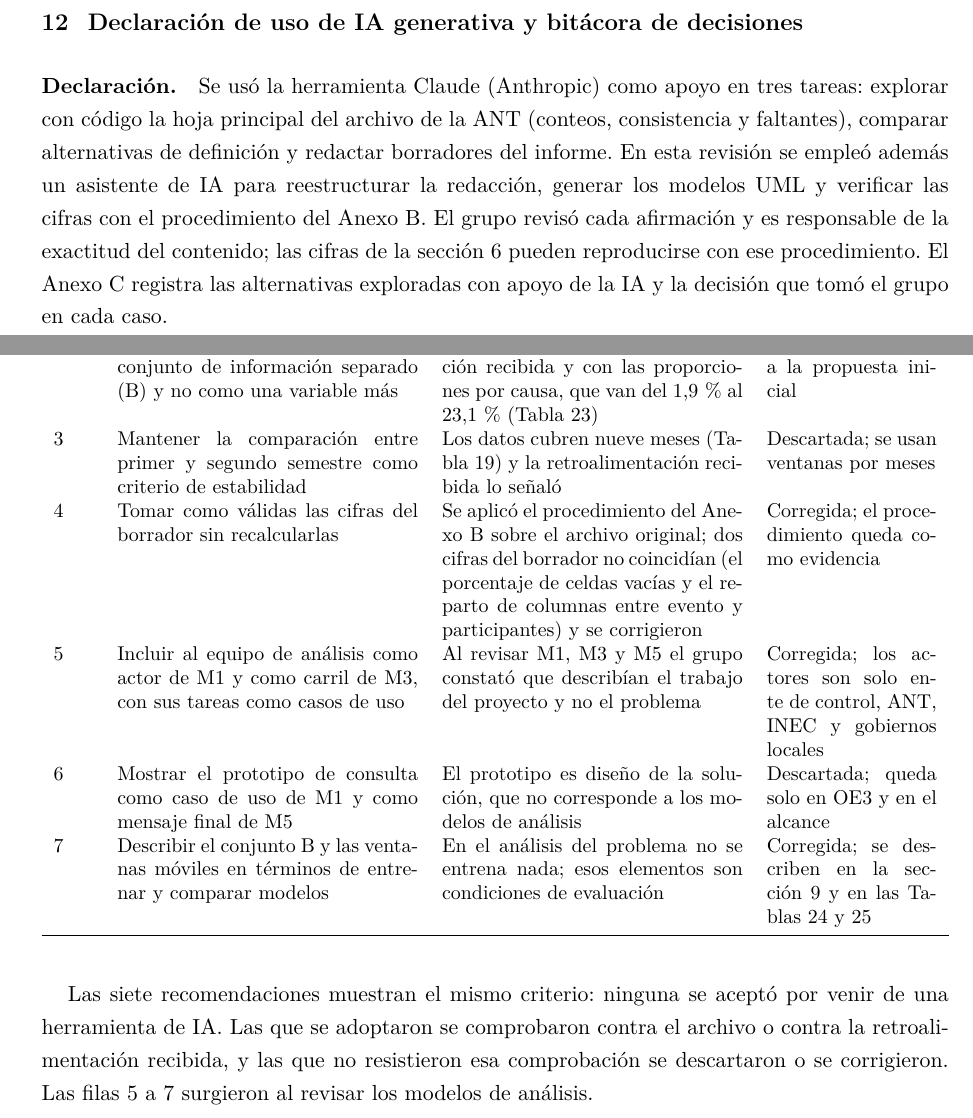
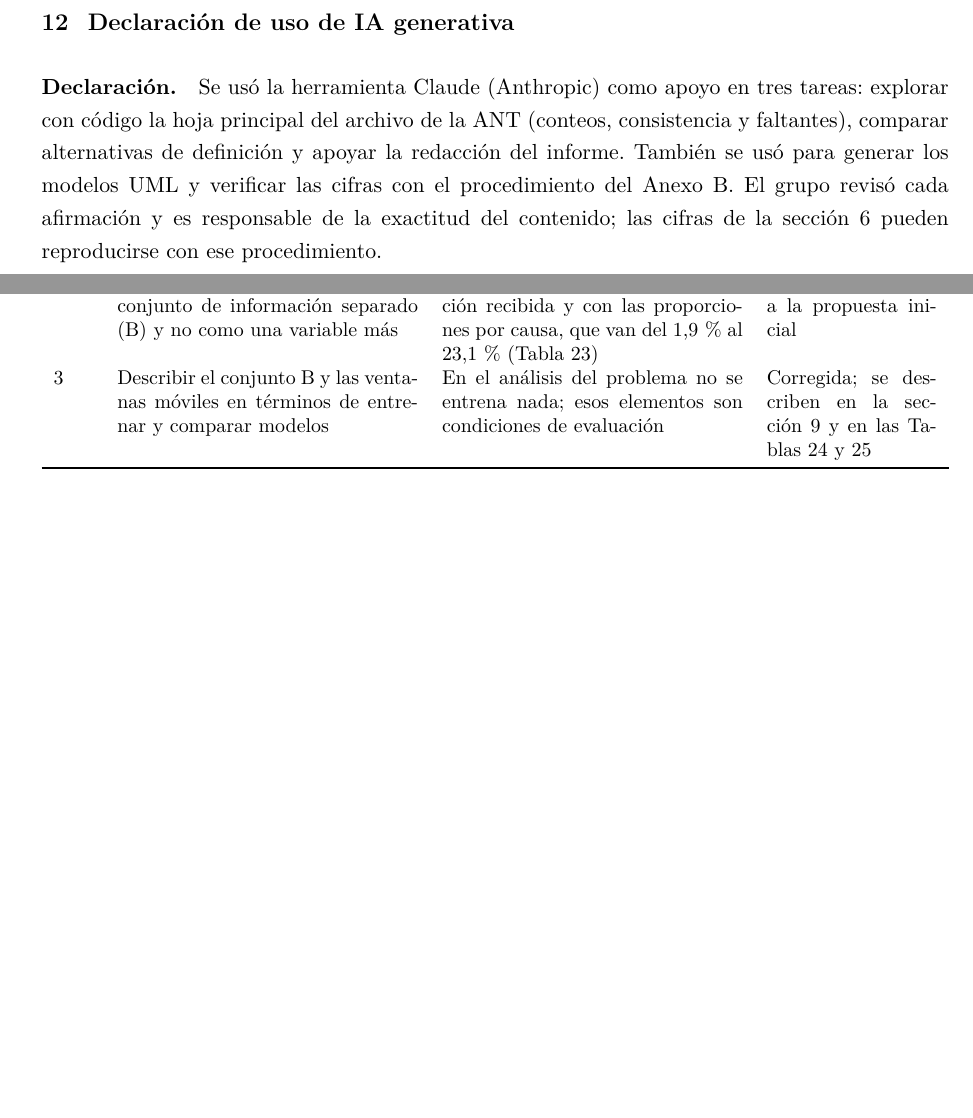
Before and after one commit to davexat/AI-midterm-project, a LaTeX problem sheet (tarea3/main.tex, which reads tarea3/secciones/12_ia.tex): two parts of pages 32 and 33 of 33 before the commit and two parts of pages 31 and 32 of 32 after it, joined at a grey line, cut so that both start at the same text, the shorter picture padded with empty space. Compiled offline with XeLaTeX.

Commit message:
docs: final version

```diff
--- a/tarea3/main.tex
+++ b/tarea3/main.tex
@@ -138,7 +138,6 @@ Fecha de entrega & 22 de noviembre de 2026
 \appendix
 \input{anexos/A_tablas}
 \input{anexos/B_codigo}
-\input{anexos/C_decisiones}
 
 % ------------------------------------------------ declaración de uso de IA
 % El enunciado la pide al final del reporte: va después de los anexos y
--- a/tarea3/secciones/12_ia.tex
+++ b/tarea3/secciones/12_ia.tex
@@ -1,6 +1,6 @@
-\section{Declaración de uso de IA generativa y bitácora de decisiones}
+\section{Declaración de uso de IA generativa}
 
-\paragraph{Declaración.} Se usó la herramienta Claude (Anthropic) como apoyo en tres tareas: explorar con código la hoja principal del archivo de la ANT (conteos, consistencia y faltantes), comparar alternativas de definición y redactar borradores del informe. En esta revisión se empleó además un asistente de IA para reestructurar la redacción, generar los modelos UML y verificar las cifras con el procedimiento del Anexo~B. El grupo revisó cada afirmación y es responsable de la exactitud del contenido; las cifras de la sección~6 pueden reproducirse con ese procedimiento. El Anexo~C registra las alternativas exploradas con apoyo de la IA y la decisión que tomó el grupo en cada caso.
+\paragraph{Declaración.} Se usó la herramienta Claude (Anthropic) como apoyo en tres tareas: explorar con código la hoja principal del archivo de la ANT (conteos, consistencia y faltantes), comparar alternativas de definición y apoyar la redacción del informe. También se usó para generar los modelos UML y verificar las cifras con el procedimiento del Anexo~B. El grupo revisó cada afirmación y es responsable de la exactitud del contenido; las cifras de la sección~6 pueden reproducirse con ese procedimiento.
 
 \begin{table}[H]
 \centering
@@ -13,13 +13,7 @@
 \midrule
 1 & Excluir las columnas de condición de los participantes porque revelan el desenlace & El conteo de condición \texttt{FALLECIDO} coincide con \texttt{FALLECIDOS} en los 17.236 registros (Tabla~\ref{tab:a4}) & Verificada y adoptada \\
 2 & Tratar la causa probable como un conjunto de información separado (B) y no como una variable más & Se contrastó con la retroalimentación recibida y con las proporciones por causa, que van del 1,9\,\% al 23,1\,\% (Tabla~\ref{tab:a5}) & Corregida respecto a la propuesta inicial \\
-3 & Mantener la comparación entre primer y segundo semestre como criterio de estabilidad & Los datos cubren nueve meses (Tabla~\ref{tab:a1}) y la retroalimentación recibida lo señaló & Descartada; se usan ventanas por meses \\
-4 & Tomar como válidas las cifras del borrador sin recalcularlas & Se aplicó el procedimiento del Anexo~B sobre el archivo original; dos cifras del borrador no coincidían (el porcentaje de celdas vacías y el reparto de columnas entre evento y participantes) y se corrigieron & Corregida; el procedimiento queda como evidencia \\
-5 & Incluir al equipo de análisis como actor de M1 y como carril de M3, con sus tareas como casos de uso & Al revisar M1, M3 y M5 el grupo constató que describían el trabajo del proyecto y no el problema & Corregida; los actores son solo ente de control, ANT, INEC y gobiernos locales \\
-6 & Mostrar el prototipo de consulta como caso de uso de M1 y como mensaje final de M5 & El prototipo es diseño de la solución, que no corresponde a los modelos de análisis & Descartada; queda solo en OE3 y en el alcance \\
-7 & Describir el conjunto B y las ventanas móviles en términos de entrenar y comparar modelos & En el análisis del problema no se entrena nada; esos elementos son condiciones de evaluación & Corregida; se describen en la sección~9 y en las Tablas~\ref{tab:a6} y~\ref{tab:a7} \\
+3 & Describir el conjunto B y las ventanas móviles en términos de entrenar y comparar modelos & En el análisis del problema no se entrena nada; esos elementos son condiciones de evaluación & Corregida; se describen en la sección~9 y en las Tablas~\ref{tab:a6} y~\ref{tab:a7} \\
 \bottomrule
 \end{tabularx}
 \end{table}
-
-Las siete recomendaciones muestran el mismo criterio: ninguna se aceptó por venir de una herramienta de IA. Las que se adoptaron se comprobaron contra el archivo o contra la retroalimentación recibida, y las que no resistieron esa comprobación se descartaron o se corrigieron. Las filas 5 a 7 surgieron al revisar los modelos de análisis.
```
Also changed, not shown: tarea3/Tarea #3 - final.pdf.
